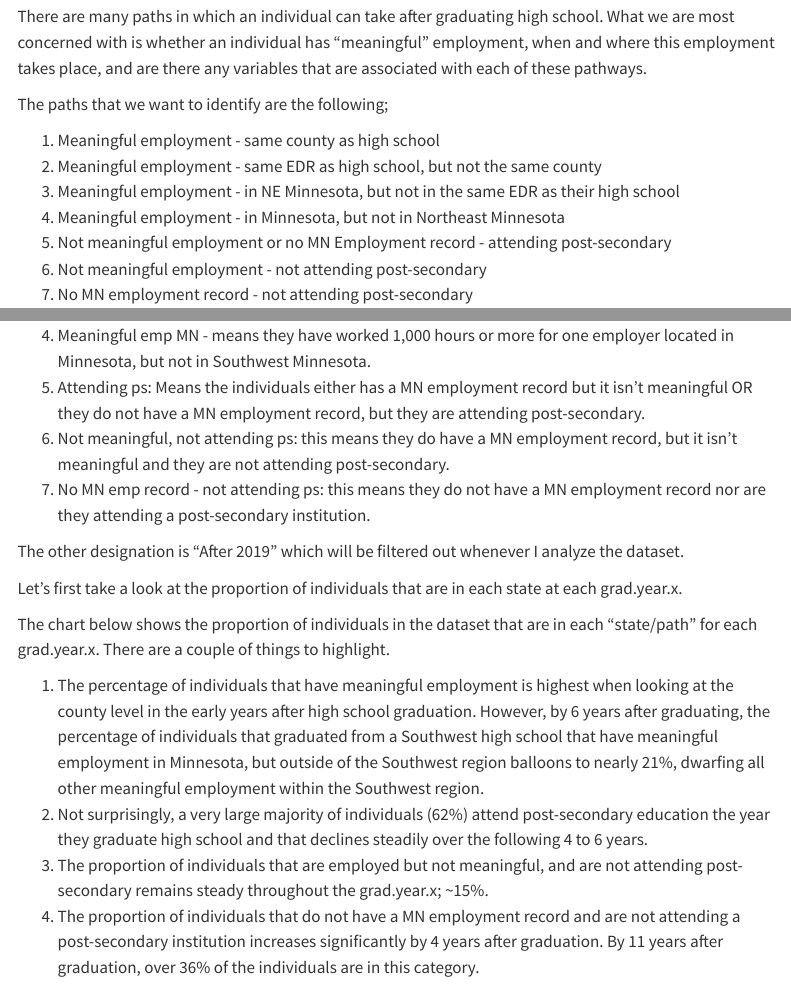
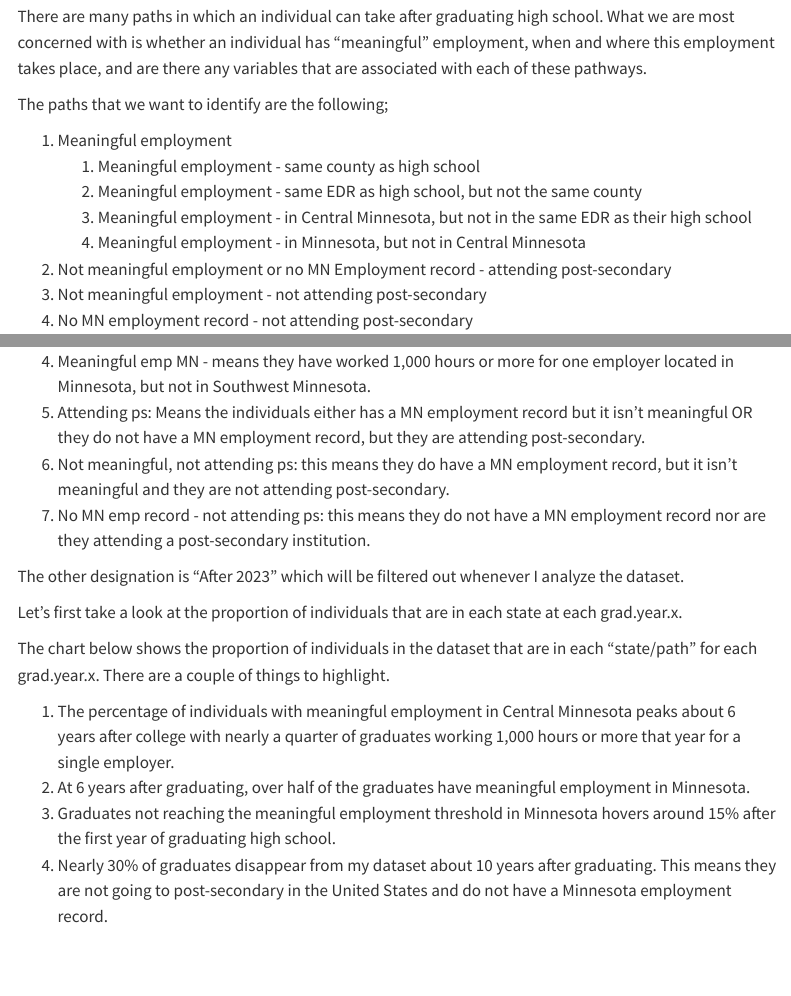
Before and after one commit to kellyasche/sleds-central, a Quarto document (analysis_dep_var_states.qmd): the page in a window 1100 px wide, from 140 px down, and a second part further down, joined at a grey line. Rendered offline with R 4.5, knitr and Pandoc in place of Quarto, with nearby package versions; some code elsewhere in the file could not run offline; menus at the side of the page are left out; long lines of code are wrapped.

Commit message:
Finished analysis of dependent variable states

```diff
--- a/analysis_dep_var_states.qmd
+++ b/analysis_dep_var_states.qmd
@@ -141,13 +141,14 @@ There are many paths in which an individual can take after graduating high schoo
 
 The paths that we want to identify are the following;
 
-1.  Meaningful employment - same county as high school
-2.  Meaningful employment - same EDR as high school, but not the same county
-3.  Meaningful employment - in NE Minnesota, but not in the same EDR as their high school
-4.  Meaningful employment - in Minnesota, but not in Northeast Minnesota
-5.  Not meaningful employment or no MN Employment record - attending post-secondary
-6.  Not meaningful employment - not attending post-secondary
-7.  No MN employment record - not attending post-secondary
+1.  Meaningful employment
+    1.  Meaningful employment - same county as high school
+    2.  Meaningful employment - same EDR as high school, but not the same county
+    3.  Meaningful employment - in Central Minnesota, but not in the same EDR as their high school
+    4.  Meaningful employment - in Minnesota, but not in Central Minnesota
+2.  Not meaningful employment or no MN Employment record - attending post-secondary
+3.  Not meaningful employment - not attending post-secondary
+4.  No MN employment record - not attending post-secondary
 
 We are going to assess each PersonID on which of those pathways they are at the time of their high school graduation, and each subsequent year up to 2023.
 
@@ -366,16 +364,16 @@ The new dataset has `r comma(nrow(seven.states))` rows and `r comma(ncol(seven.s
 6.  Not meaningful, not attending ps: this means they do have a MN employment record, but it isn't meaningful and they are not attending post-secondary.
 7.  No MN emp record - not attending ps: this means they do not have a MN employment record nor are they attending a post-secondary institution.
 
-The other designation is "After 2019" which will be filtered out whenever I analyze the dataset.
+The other designation is "After 2023" which will be filtered out whenever I analyze the dataset.
 
 Let's first take a look at the proportion of individuals that are in each state at each grad.year.x.
 
 The chart below shows the proportion of individuals in the dataset that are in each "state/path" for each grad.year.x. There are a couple of things to highlight.
 
-1.  The percentage of individuals that have meaningful employment is highest when looking at the county level in the early years after high school graduation. However, by 6 years after graduating, the percentage of individuals that graduated from a Southwest high school that have meaningful employment in Minnesota, but outside of the Southwest region balloons to nearly 21%, dwarfing all other meaningful employment within the Southwest region.
-2.  Not surprisingly, a very large majority of individuals (62%) attend post-secondary education the year they graduate high school and that declines steadily over the following 4 to 6 years.
-3.  The proportion of individuals that are employed but not meaningful, and are not attending post-secondary remains steady throughout the grad.year.x; \~15%.
-4.  The proportion of individuals that do not have a MN employment record and are not attending a post-secondary institution increases significantly by 4 years after graduation. By 11 years after graduation, over 36% of the individuals are in this category.
+1.  The percentage of individuals with meaningful employment in Central Minnesota peaks about 6 years after college with nearly a quarter of graduates working 1,000 hours or more that year for a single employer.
+2.  At 6 years after graduating, over half of the graduates have meaningful employment in Minnesota.
+3.  Graduates not reaching the meaningful employment threshold in Minnesota hovers around 15% after the first year of graduating high school.
+4.  Nearly 30% of graduates disappear from my dataset about 10 years after graduating. This means they are not going to post-secondary in the United States and do not have a Minnesota employment record.
 
 <br>
 
@@ -440 +414,0 @@ From this I think there are 3 primary time.x that we should consider;
-grad.year.1 = one year after graduating high school grad.year.5 = six years after graduating high school grad.year.10 = eleven years after graduating
```
Also changed, not shown: docs/search.json, analysis_dep_var_states.qmd (34 more changed lines), 2 other files.
